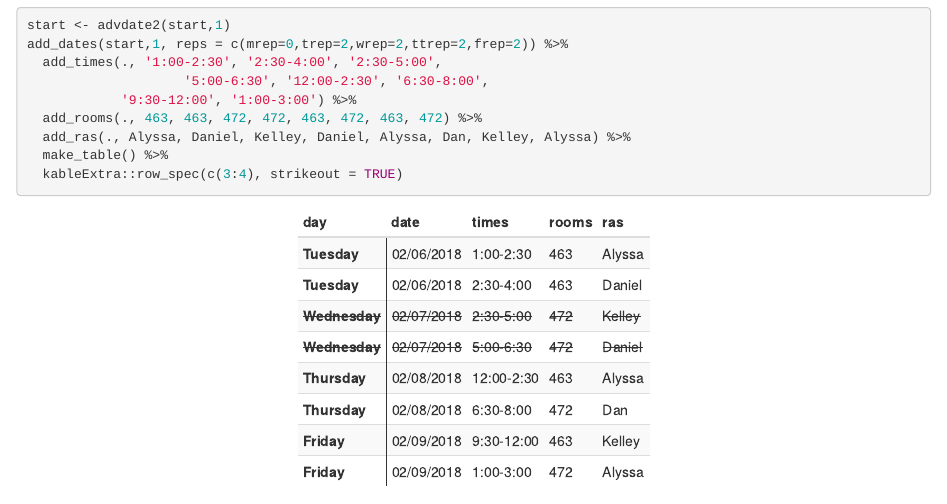
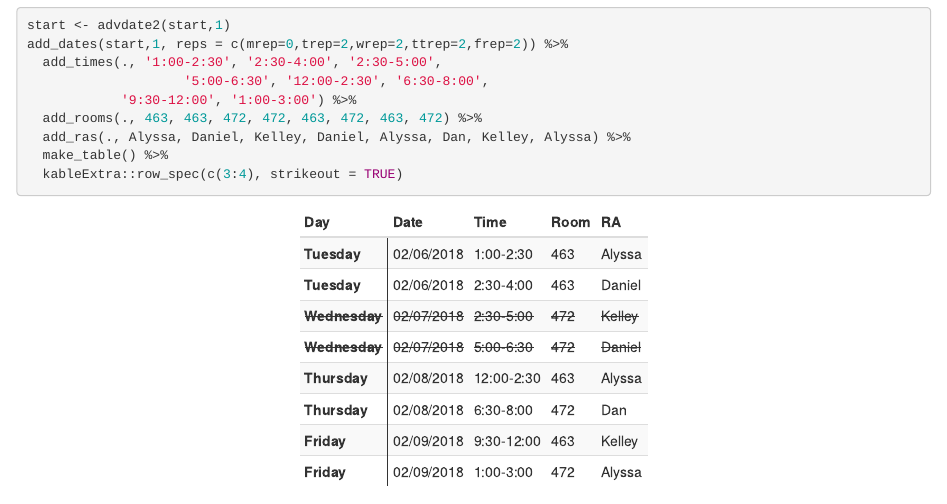
Before and after one commit to d-bohn/svip_lab, an R Markdown document (running_schedule.Rmd): the page in a window 1100 px wide, from 210 px down. Rendered offline with R 4.5, knitr and Pandoc, with nearby package versions.

Commit message:
Format change

```diff
--- a/running_schedule.Rmd
+++ b/running_schedule.Rmd
@@ -50,15 +50,15 @@ add_dates <- function(obj, adv,
  days <- weekdays(dates)
  dates <- format(dates, format='%m/%d/%Y')
 
- df <- data.frame(day = days, date=dates)
+ df <- data.frame(Day = days, Date=dates)
  return(df)
 }
 
 add_times <- function(df, ...){
-  times <- as.character(match.call(expand.dots = TRUE))[-c(1:2)]
-  if (nrow(df) == length(times)){
+  Time <- as.character(match.call(expand.dots = TRUE))[-c(1:2)]
+  if (nrow(df) == length(Time)){
     df$time <- NULL
-    df <- cbind(df, times)
+    df <- cbind(df, Time)
     return(df)
   } else{
       stop('Dates and times do not match')
@@ -66,10 +66,10 @@ add_times <- function(df, ...){
 }
 
 add_rooms <- function(df, ...){
-  rooms <- as.character(match.call(expand.dots = TRUE))[-c(1:2)]
-  if (nrow(df) == length(rooms)){
-    df$room <- NULL
-    df <- cbind(df, rooms)
+  Room <- as.character(match.call(expand.dots = TRUE))[-c(1:2)]
+  if (nrow(df) == length(Room)){
+    df$Room <- NULL
+    df <- cbind(df, Room)
     return(df)
   } else{
       stop('Dates and rooms do not match')
@@ -77,10 +77,10 @@ add_rooms <- function(df, ...){
 }
 
 add_ras <- function(df, ...){
-  ras <- as.character(match.call(expand.dots = TRUE))[-c(1:2)]
-  if (nrow(df) == length(ras)){
+  RA <- as.character(match.call(expand.dots = TRUE))[-c(1:2)]
+  if (nrow(df) == length(RA)){
     df$RA <- NULL
-    df <- cbind(df, ras)
+    df <- cbind(df, RA)
     return(df)
   } else{
       stop('Dates and RAs do not match')
@@ -88,10 +88,10 @@ add_ras <- function(df, ...){
 }
 
 add_studies <- function(df, ...){
-  study <- as.character(match.call(expand.dots = TRUE))[-c(1:2)]
-  if (nrow(df) == length(study)){
+  Study <- as.character(match.call(expand.dots = TRUE))[-c(1:2)]
+  if (nrow(df) == length(Study)){
     df$Study <- NULL
-    df <- cbind(df, study)
+    df <- cbind(df, Study)
     return(df)
   } else{
       stop('Dates and RAs do not match')
```
